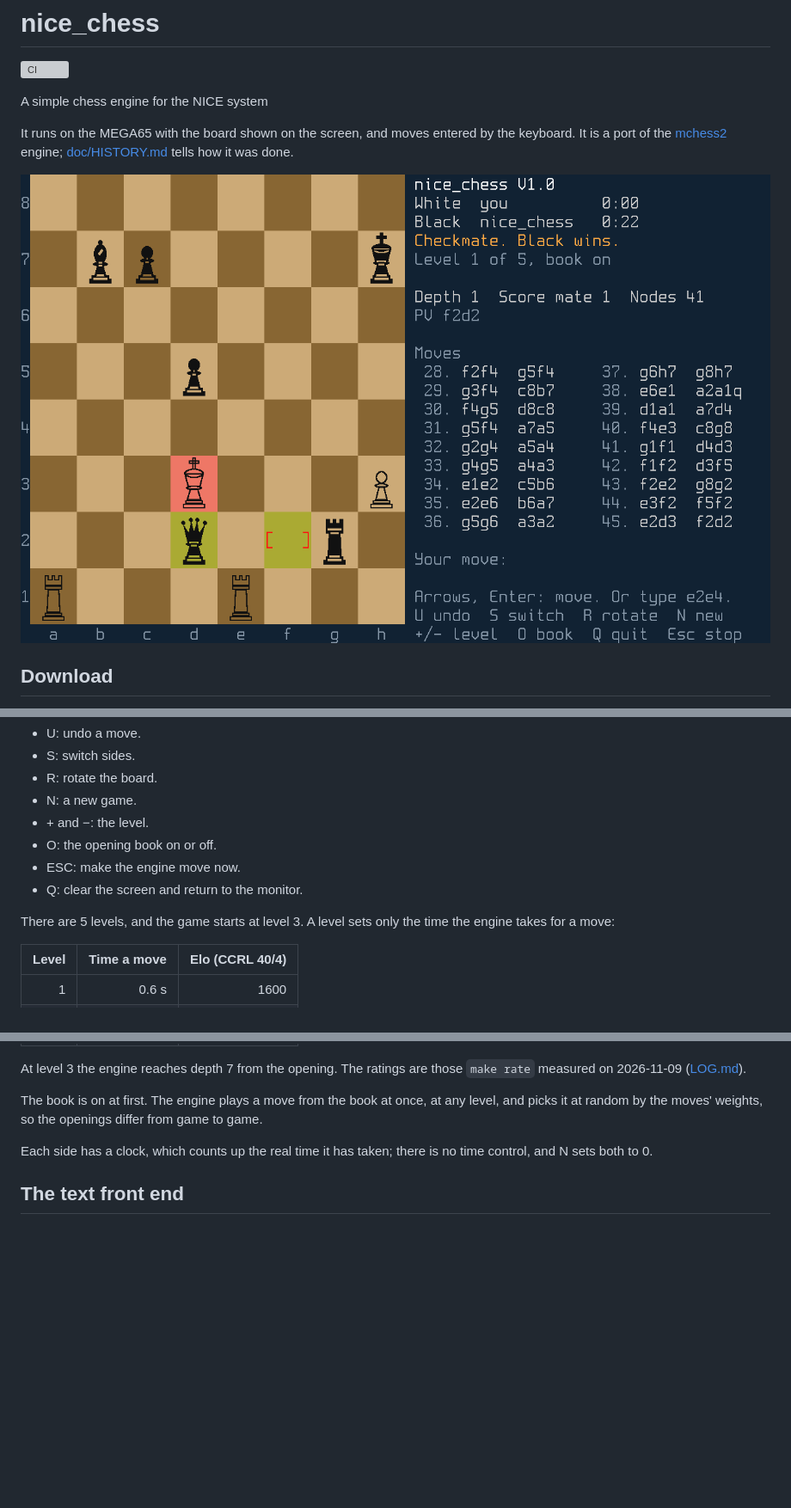
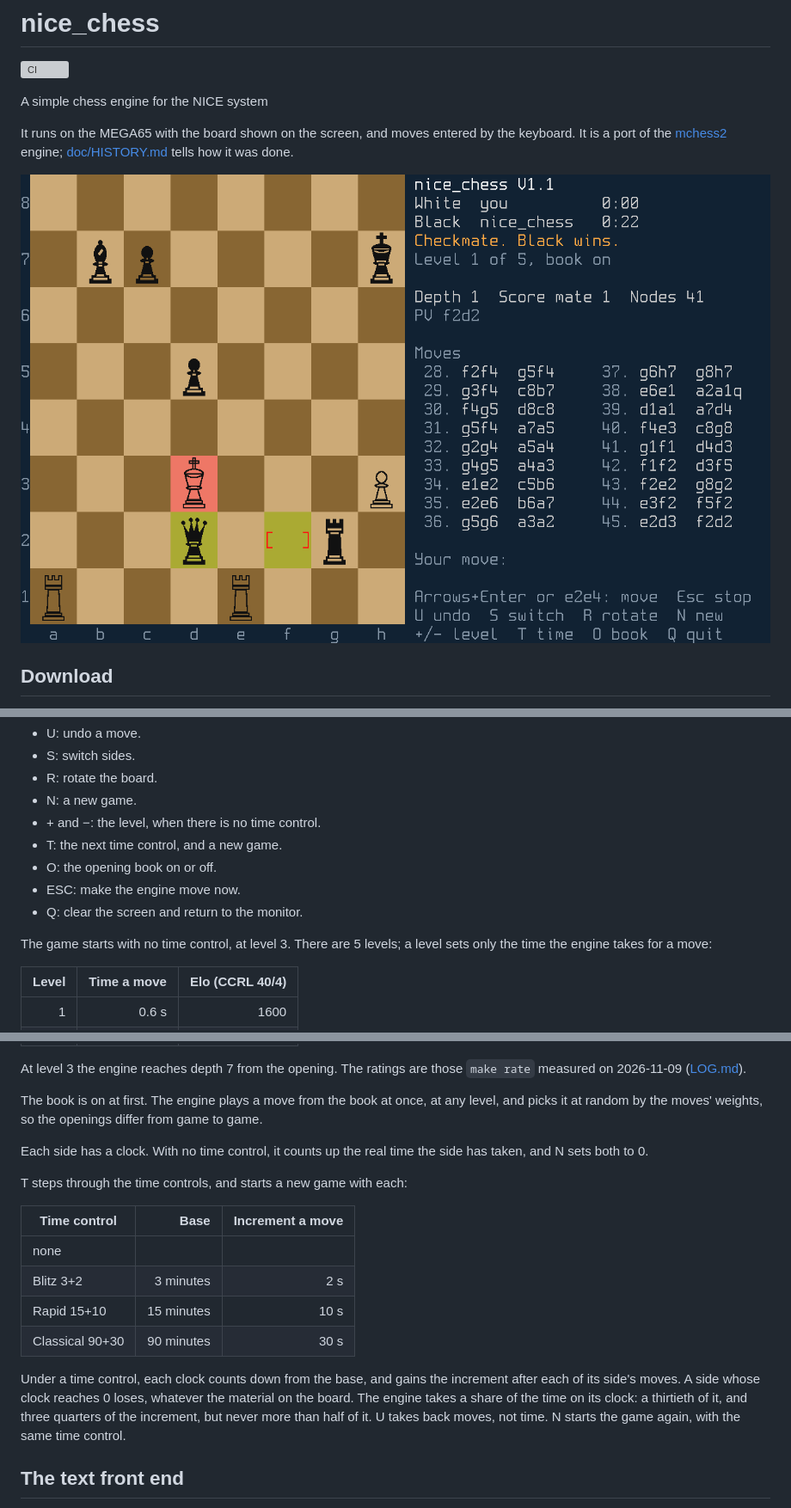
Before and after one commit to MJoergen/nice_chess, a Markdown page: README.md, 3 parts joined by grey strips. Shown at 86% size. GitHub-like rendering; pictures changed too: doc/screenshot.png; blank space fills up the shorter version; grey boxes are pictures that could not be loaded.

```diff
--- a/README.md
+++ b/README.md
@@ -59,13 +59,14 @@ The other keys are on the screen:
 - S: switch sides.
 - R: rotate the board.
 - N: a new game.
-- \+ and −: the level.
+- \+ and −: the level, when there is no time control.
+- T: the next time control, and a new game.
 - O: the opening book on or off.
 - ESC: make the engine move now.
 - Q: clear the screen and return to the monitor.
 
-There are 5 levels, and the game starts at level 3. A level sets only
-the time the engine takes for a move:
+The game starts with no time control, at level 3. There are 5 levels;
+a level sets only the time the engine takes for a move:
 
 | Level | Time a move | Elo (CCRL 40/4) |
 |------:|------------:|----------------:|
@@ -83,8 +84,25 @@ The book is on at first. The engine plays a move from the book at
 once, at any level, and picks it at random by the moves' weights, so
 the openings differ from game to game.
 
-Each side has a clock, which counts up the real time it has taken;
-there is no time control, and N sets both to 0.
+Each side has a clock. With no time control, it counts up the real
+time the side has taken, and N sets both to 0.
+
+T steps through the time controls, and starts a new game with each:
+
+| Time control    | Base       | Increment a move |
+|-----------------|-----------:|-----------------:|
+| none            |            |                  |
+| Blitz 3+2       | 3 minutes  | 2 s              |
+| Rapid 15+10     | 15 minutes | 10 s             |
+| Classical 90+30 | 90 minutes | 30 s             |
+
+Under a time control, each clock counts down from the base, and gains
+the increment after each of its side's moves. A side whose clock
+reaches 0 loses, whatever the material on the board. The engine takes
+a share of the time on its clock: a thirtieth of it, and three
+quarters of the increment, but never more than half of it. U takes
+back moves, not time. N starts the game again, with the same time
+control.
 
 ## The text front end
 
```
Also changed, not shown: 12 other files.
